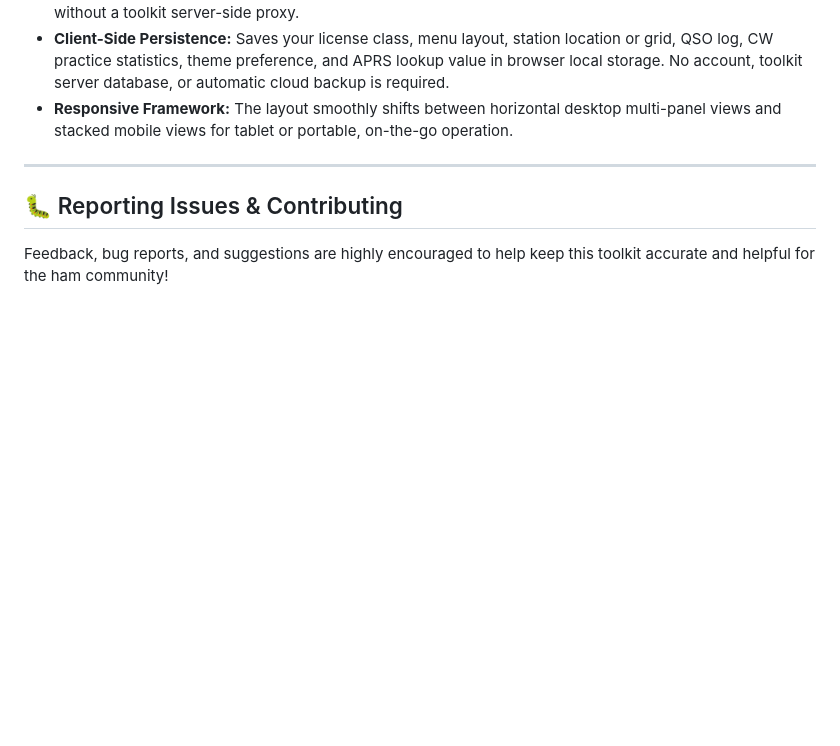
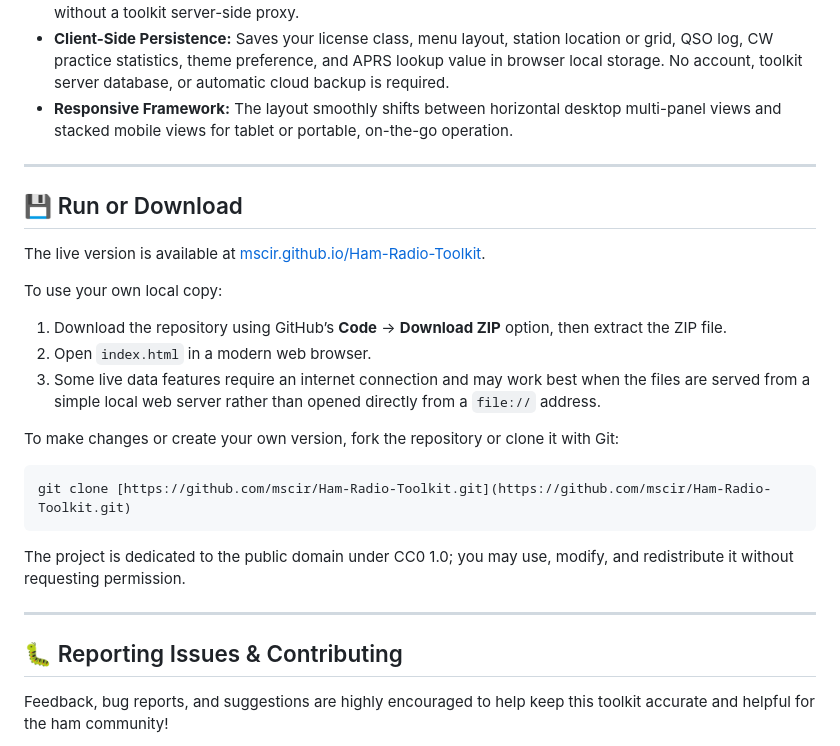
Before and after one commit to mscir/Ham-Radio-Toolkit, a Markdown page: README.md, the part around the change. GitHub-like rendering; blank space fills up the shorter version.

Commit message:
Update README.md
add 'run or download' section to readme

````diff
--- a/README.md
+++ b/README.md
@@ -81,6 +81,27 @@ The dashboard features a **Customizable Menu Layout**. Operators can tailor the
 
 ---
 
+## 💾 Run or Download
+
+The live version is available at
+[mscir.github.io/Ham-Radio-Toolkit](https://mscir.github.io/Ham-Radio-Toolkit/).
+
+To use your own local copy:
+
+1. Download the repository using GitHub’s **Code** → **Download ZIP** option, then extract the ZIP file.
+2. Open `index.html` in a modern web browser.
+3. Some live data features require an internet connection and may work best when the files are served from a simple local web server rather than opened directly from a `file://` address.
+
+To make changes or create your own version, fork the repository or clone it with Git:
+
+```bash
+git clone [https://github.com/mscir/Ham-Radio-Toolkit.git](https://github.com/mscir/Ham-Radio-Toolkit.git)
+```
+
+The project is dedicated to the public domain under CC0 1.0; you may use, modify, and redistribute it without requesting permission.
+
+---
+
 ## 🐛 Reporting Issues & Contributing
 
 Feedback, bug reports, and suggestions are highly encouraged to help keep this toolkit accurate and helpful for the ham community!
````
